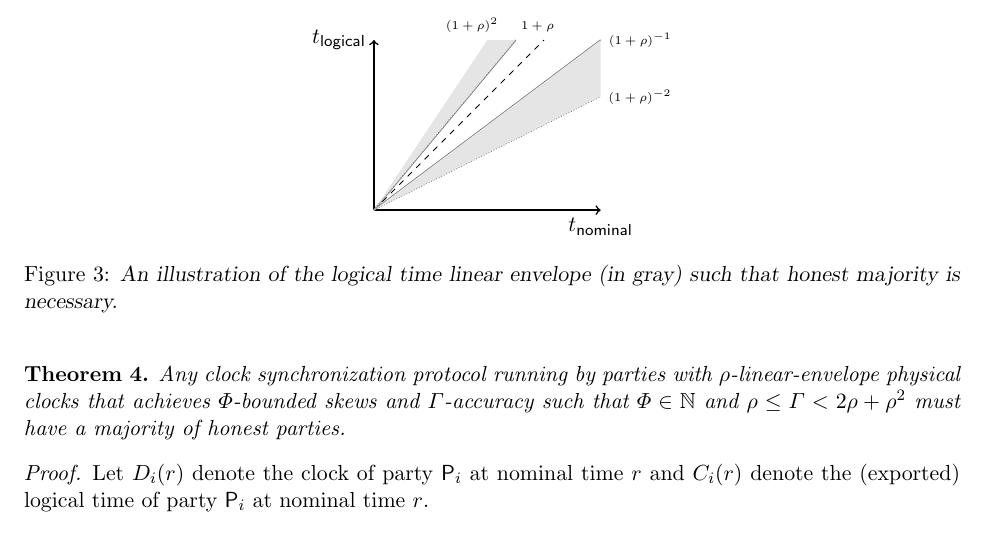
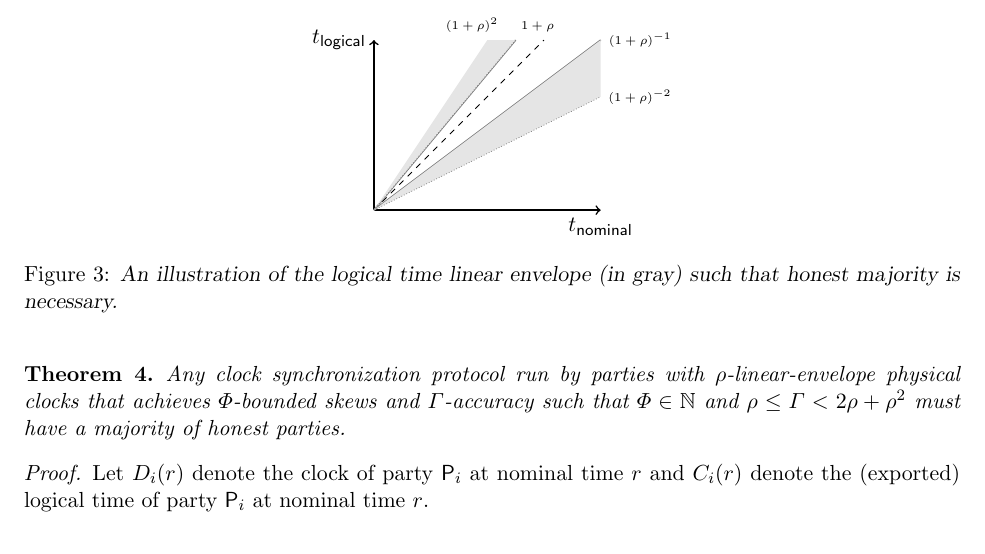
Before and after one commit to InfiniteSynthesis/self-sufficient-smr, a LaTeX paper (main.tex, which reads content/permissionless-smr/clock-synchronization.tex): part of page 33 of 68, cut so that both start at the same text. Compiled offline with pdfLaTeX.

Commit message:
Misc: Fix typoes

```diff
--- a/content/permissionless-smr/clock-synchronization.tex
+++ b/content/permissionless-smr/clock-synchronization.tex
@@ -116,7 +116,7 @@ We state this result in~\cref{thm:honest-majority-necessity}, and a depiction on
 \input{figures/honest-majority}
 
 \begin{theorem} \label{thm:honest-majority-necessity}
-    Any clock synchronization protocol running by parties with \clockDrift-linear-envelope physical clocks that achieves \maxSkew-bounded skews and $\varGamma$-accuracy such that $\maxSkew \in \mathbb{N}$ and $\clockDrift \le \varGamma < 2\clockDrift + \clockDrift^2$ must have a majority of honest parties.
+    Any clock synchronization protocol run by parties with \clockDrift-linear-envelope physical clocks that achieves \maxSkew-bounded skews and $\varGamma$-accuracy such that $\maxSkew \in \mathbb{N}$ and $\clockDrift \le \varGamma < 2\clockDrift + \clockDrift^2$ must have a majority of honest parties.
 \end{theorem}
 
 \begin{proof}
```
